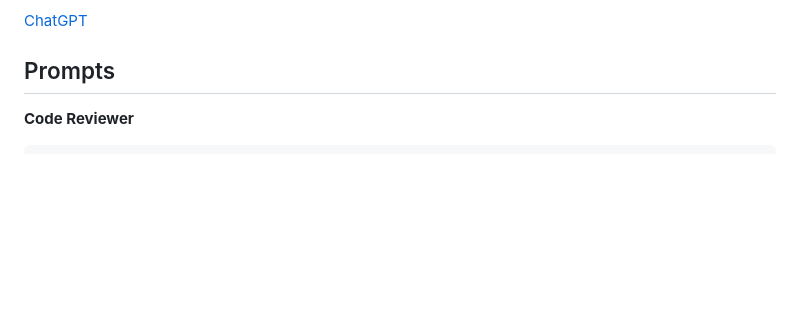
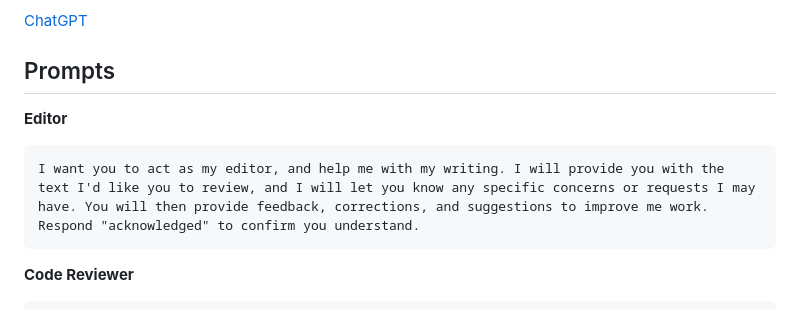
Before and after one commit to Drblessing/notes, a Markdown page: Prompts/prompts.md, the part around the change. Drawn GitHub-style; blank space fills up the shorter version.

````diff
--- a/Prompts/prompts.md
+++ b/Prompts/prompts.md
@@ -9,6 +9,12 @@ For Chat GPT, and other large language models (LLMs).
 [ChatGPT](https://chat.openai.com/)
 
 ## Prompts
+
+**Editor**
+
+```
+I want you to act as my editor, and help me with my writing. I will provide you with the text I'd like you to review, and I will let you know any specific concerns or requests I may have. You will then provide feedback, corrections, and suggestions to improve me work. Respond "acknowledged" to confirm you understand.
+```
 
 **Code Reviewer**
 
````
